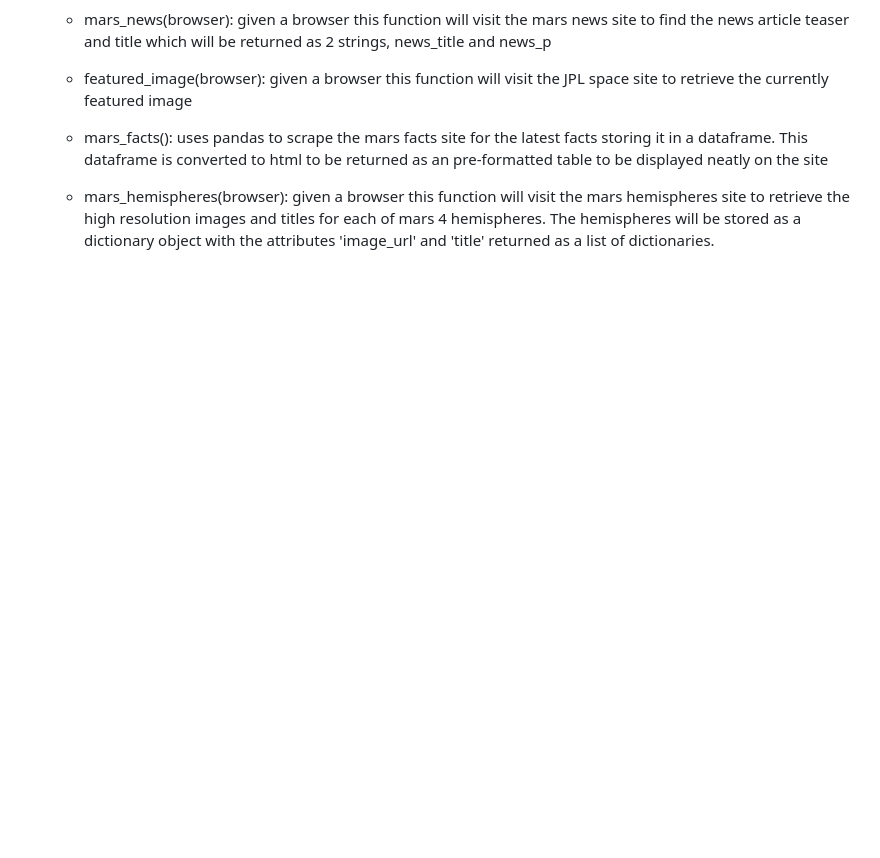
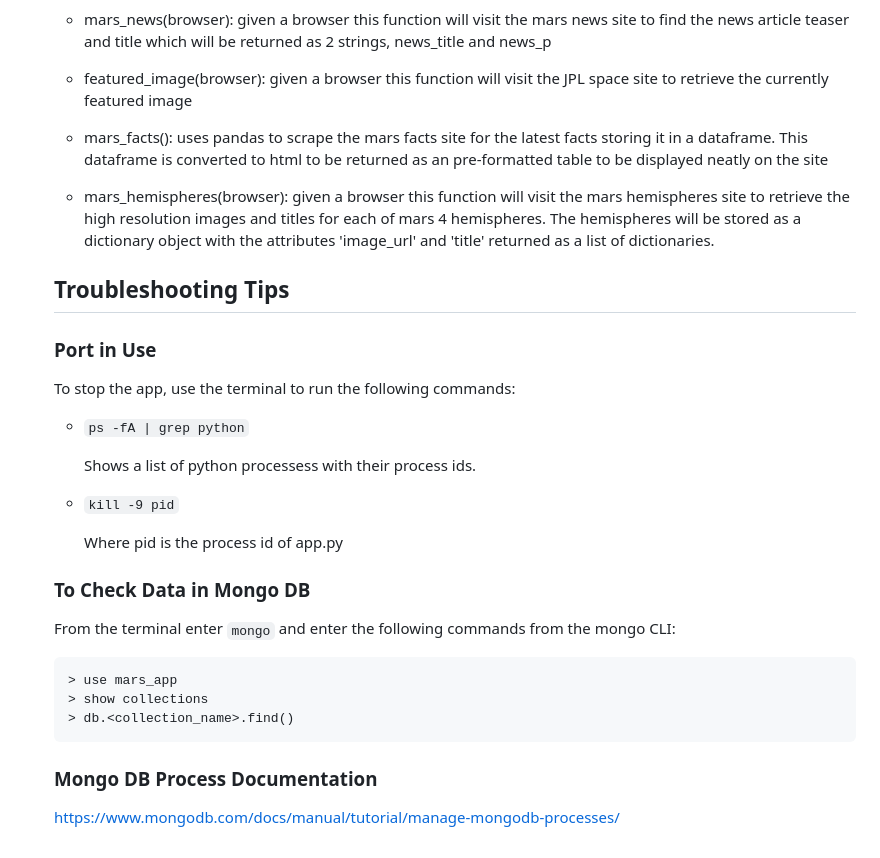
Before and after one commit to stefcenti2022/Mission-to-Mars, a Markdown page: README.md, the part around the change printed below. Rendered like a GitHub page; blank space fills up the shorter version.

````diff
--- a/README.md
+++ b/README.md
@@ -46,3 +71,31 @@ The data for this project, was obtained by scraping the following sites for imag
   - mars_facts(): uses pandas to scrape the mars facts site for the latest facts storing it in a dataframe. This dataframe is converted to html to be returned as an pre-formatted table to be displayed neatly on the site
 
   - mars_hemispheres(browser): given a browser this function will visit the mars hemispheres site to retrieve the high resolution images and titles for each of mars 4 hemispheres. The hemispheres will be stored as a dictionary object with the attributes 'image_url' and 'title' returned as a list of dictionaries.
+
+  ## Troubleshooting Tips
+
+  ### Port in Use
+
+  To stop the app, use the terminal to run the following commands:
+
+  - `ps -fA | grep python`
+
+    Shows a list of python processess with their process ids.
+
+  - `kill -9 pid`
+
+    Where pid is the process id of app.py
+
+  ### To Check Data in Mongo DB
+
+  From the terminal enter `mongo` and enter the following commands from the mongo CLI:
+
+  ```
+  > use mars_app
+  > show collections
+  > db.<collection_name>.find()
+  ```
+
+  ### Mongo DB Process Documentation
+
+  https://www.mongodb.com/docs/manual/tutorial/manage-mongodb-processes/
````
Also changed, not shown: other parts of README.md (+25 -0 lines), images/landing_page.jpeg (added), images/latest_news.jpeg (added), 2 other files.
